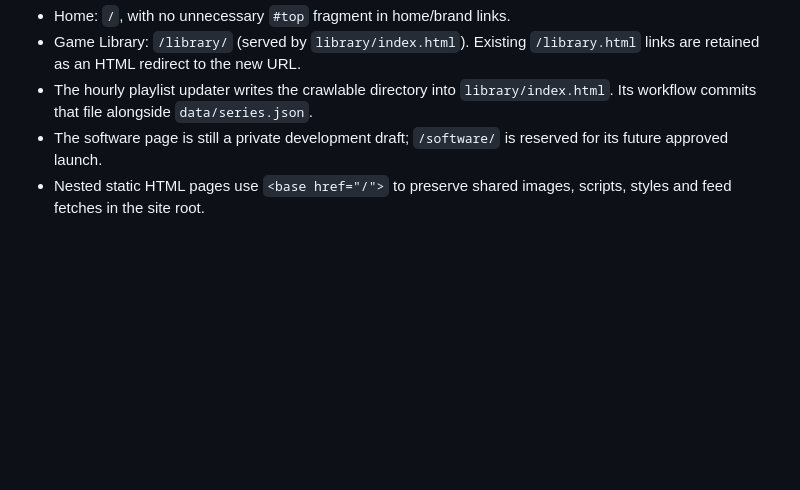
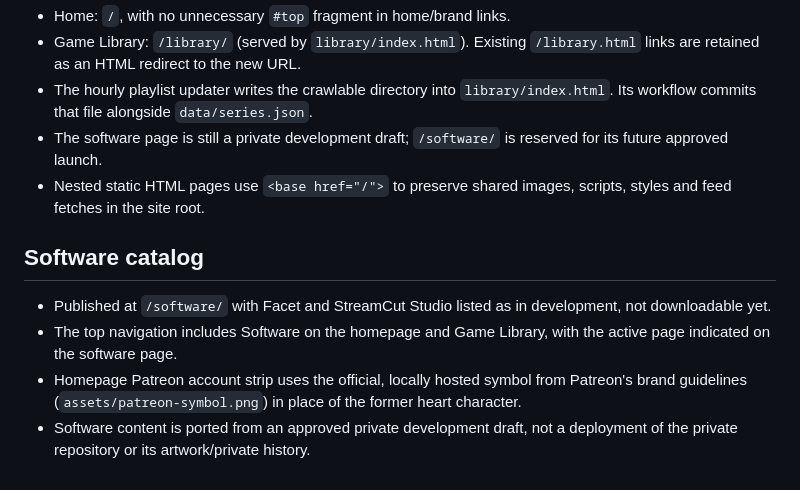
Before and after one commit to sirasterthecat-png/sirasterthecat-png.github.io, a Markdown page: README.md, the part around the change. Rendered like a GitHub page; blank space fills up the shorter version.

Commit message:
Publish software catalog and add official Patreon top icon

```diff
--- a/README.md
+++ b/README.md
@@ -34,3 +34,9 @@ Add a Twitch server-side live-status service only if a securely stored Twitch ap
 - The hourly playlist updater writes the crawlable directory into `library/index.html`. Its workflow commits that file alongside `data/series.json`.
 - The software page is still a private development draft; `/software/` is reserved for its future approved launch.
 - Nested static HTML pages use `<base href="/">` to preserve shared images, scripts, styles and feed fetches in the site root.
+
+## Software catalog
+- Published at `/software/` with Facet and StreamCut Studio listed as in development, not downloadable yet.
+- The top navigation includes Software on the homepage and Game Library, with the active page indicated on the software page.
+- Homepage Patreon account strip uses the official, locally hosted symbol from Patreon's brand guidelines (`assets/patreon-symbol.png`) in place of the former heart character.
+- Software content is ported from an approved private development draft, not a deployment of the private repository or its artwork/private history.
```
